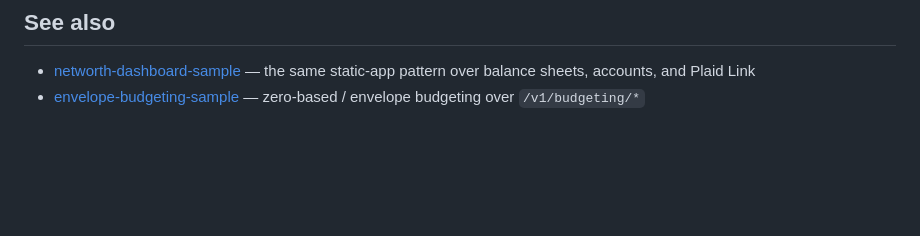
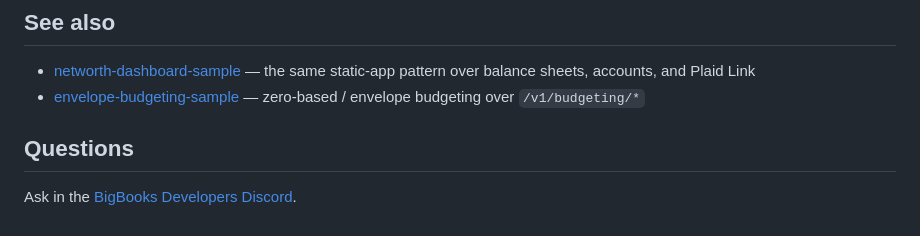
Before and after one commit to BigBooksApp/ai-assistant-sample, a Markdown page: README.md, the part around the change. GitHub-like rendering; blank space fills up the shorter version.

Commit message:
docs: link the BigBooks Developers Discord (#6)
Co-authored-by: Claude Opus 5 <noreply@anthropic.com>

```diff
--- a/README.md
+++ b/README.md
@@ -281,3 +281,7 @@ tenancy, concurrency, errors, and pagination conventions across every endpoint,
   static-app pattern over balance sheets, accounts, and Plaid Link
 - [envelope-budgeting-sample](https://github.com/BigBooksApp/envelope-budgeting-sample) —
   zero-based / envelope budgeting over `/v1/budgeting/*`
+
+## Questions
+
+Ask in the [BigBooks Developers Discord](https://discord.gg/DTwq2Ukuty).
```
